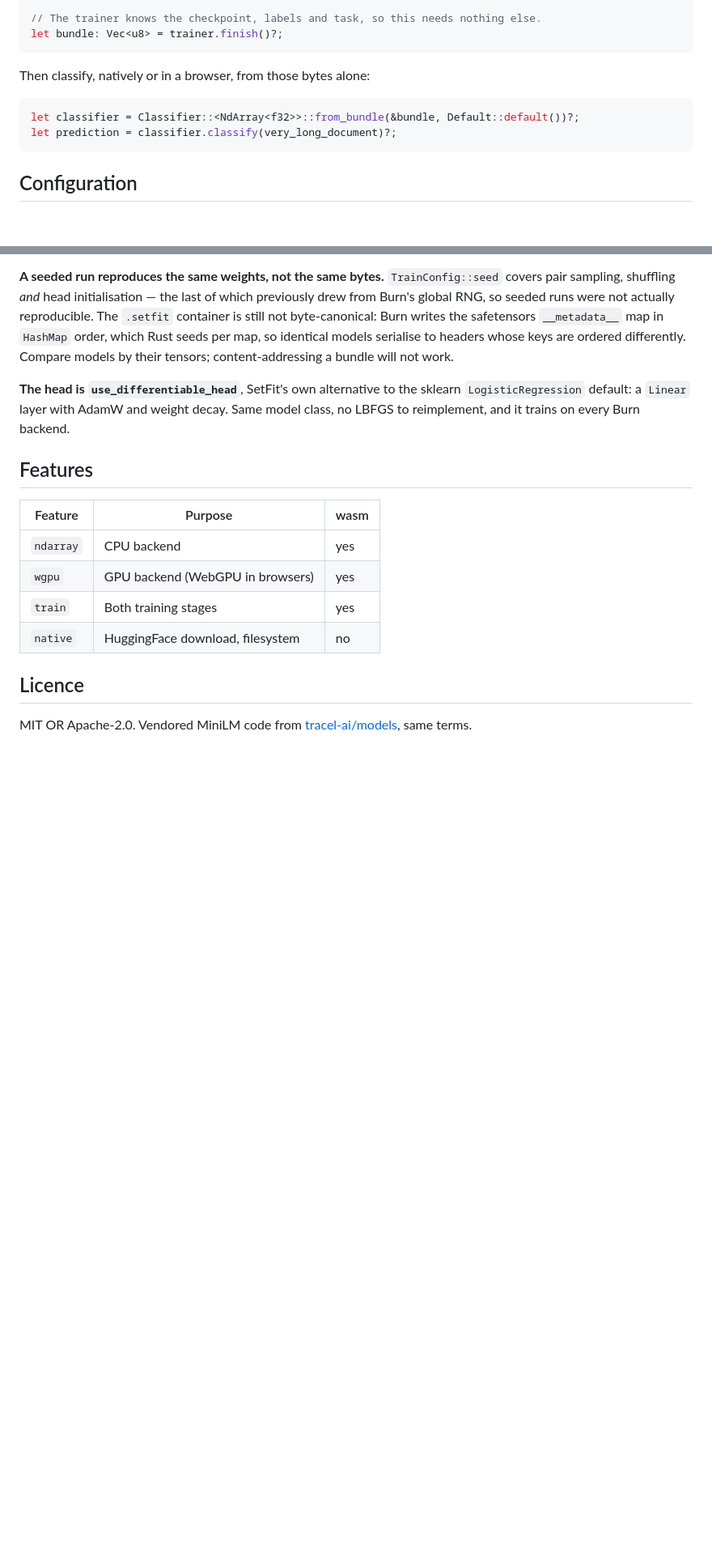
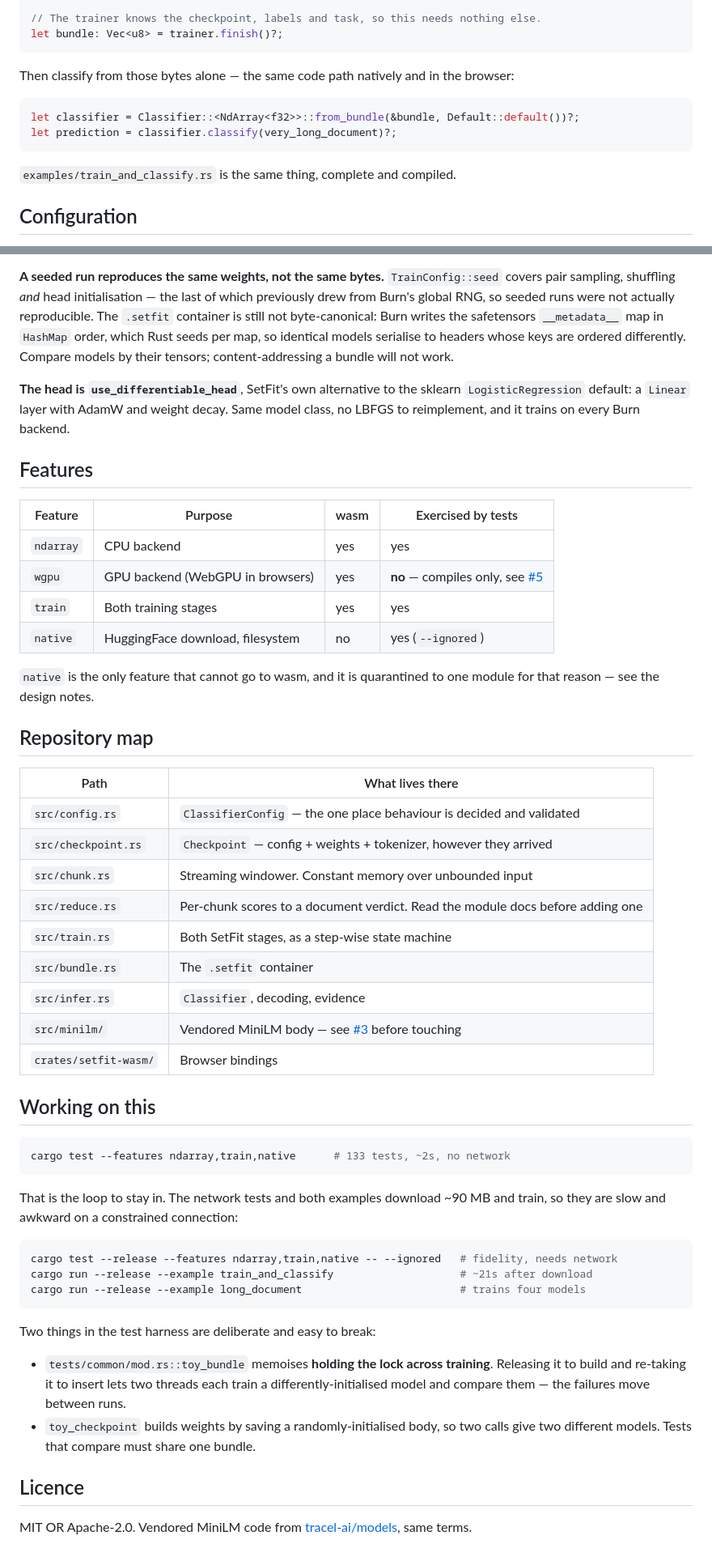
Before and after one commit to jcorrie/burn-setfit, a Markdown page: README.md, 2 parts joined by grey strips. Shown at 81% size. GitHub-like rendering; blank space fills up the shorter version.

````diff
--- a/README.md
+++ b/README.md
@@ -46,12 +64,15 @@ trainer.fit_with(|p| eprintln!("{:?} {}/{}", p.stage, p.step, p.total_steps))?;
 let bundle: Vec<u8> = trainer.finish()?;
 ```
 
-Then classify, natively or in a browser, from those bytes alone:
+Then classify from those bytes alone — the same code path natively and in the
+browser:
 
 ```rust
 let classifier = Classifier::<NdArray<f32>>::from_bundle(&bundle, Default::default())?;
 let prediction = classifier.classify(very_long_document)?;
 ```
+
+`examples/train_and_classify.rs` is the same thing, complete and compiled.
 
 ## Configuration
 
@@ -250,12 +275,52 @@ model class, no LBFGS to reimplement, and it trains on every Burn backend.
 
 ## Features
 
-| Feature     | Purpose                                    | wasm |
-| ----------- | ------------------------------------------ | ---- |
-| `ndarray`   | CPU backend                                | yes  |
-| `wgpu`      | GPU backend (WebGPU in browsers)           | yes  |
-| `train`     | Both training stages                       | yes  |
-| `native`    | HuggingFace download, filesystem           | no   |
+| Feature   | Purpose                            | wasm | Exercised by tests |
+| --------- | ---------------------------------- | ---- | ------------------ |
+| `ndarray` | CPU backend                        | yes  | yes                |
+| `wgpu`    | GPU backend (WebGPU in browsers)   | yes  | **no** — compiles only, see [#5] |
+| `train`   | Both training stages               | yes  | yes                |
+| `native`  | HuggingFace download, filesystem   | no   | yes (`--ignored`)  |
+
+`native` is the only feature that cannot go to wasm, and it is quarantined to one
+module for that reason — see the design notes.
+
+## Repository map
+
+| Path | What lives there |
+| ---- | ---------------- |
+| `src/config.rs` | `ClassifierConfig` — the one place behaviour is decided and validated |
+| `src/checkpoint.rs` | `Checkpoint` — config + weights + tokenizer, however they arrived |
+| `src/chunk.rs` | Streaming windower. Constant memory over unbounded input |
+| `src/reduce.rs` | Per-chunk scores to a document verdict. Read the module docs before adding one |
+| `src/train.rs` | Both SetFit stages, as a step-wise state machine |
+| `src/bundle.rs` | The `.setfit` container |
+| `src/infer.rs` | `Classifier`, decoding, evidence |
+| `src/minilm/` | Vendored MiniLM body — see [#3] before touching |
+| `crates/setfit-wasm/` | Browser bindings |
+
+## Working on this
+
+```bash
+cargo test --features ndarray,train,native      # 133 tests, ~2s, no network
+```
+
+That is the loop to stay in. The network tests and both examples download ~90 MB
+and train, so they are slow and awkward on a constrained connection:
+
+```bash
+cargo test --release --features ndarray,train,native -- --ignored   # fidelity, needs network
+cargo run --release --example train_and_classify                    # ~21s after download
+cargo run --release --example long_document                         # trains four models
+```
+
+Two things in the test harness are deliberate and easy to break:
+
+- `tests/common/mod.rs::toy_bundle` memoises **holding the lock across training**.
+  Releasing it to build and re-taking it to insert lets two threads each train a
+  differently-initialised model and compare them — the failures move between runs.
+- `toy_checkpoint` builds weights by saving a randomly-initialised body, so two
+  calls give two different models. Tests that compare must share one bundle.
 
 ## Licence
 
````
Also changed, not shown: other parts of README.md (+45 -23 lines), CLAUDE.md (added, +95 -0 lines).
